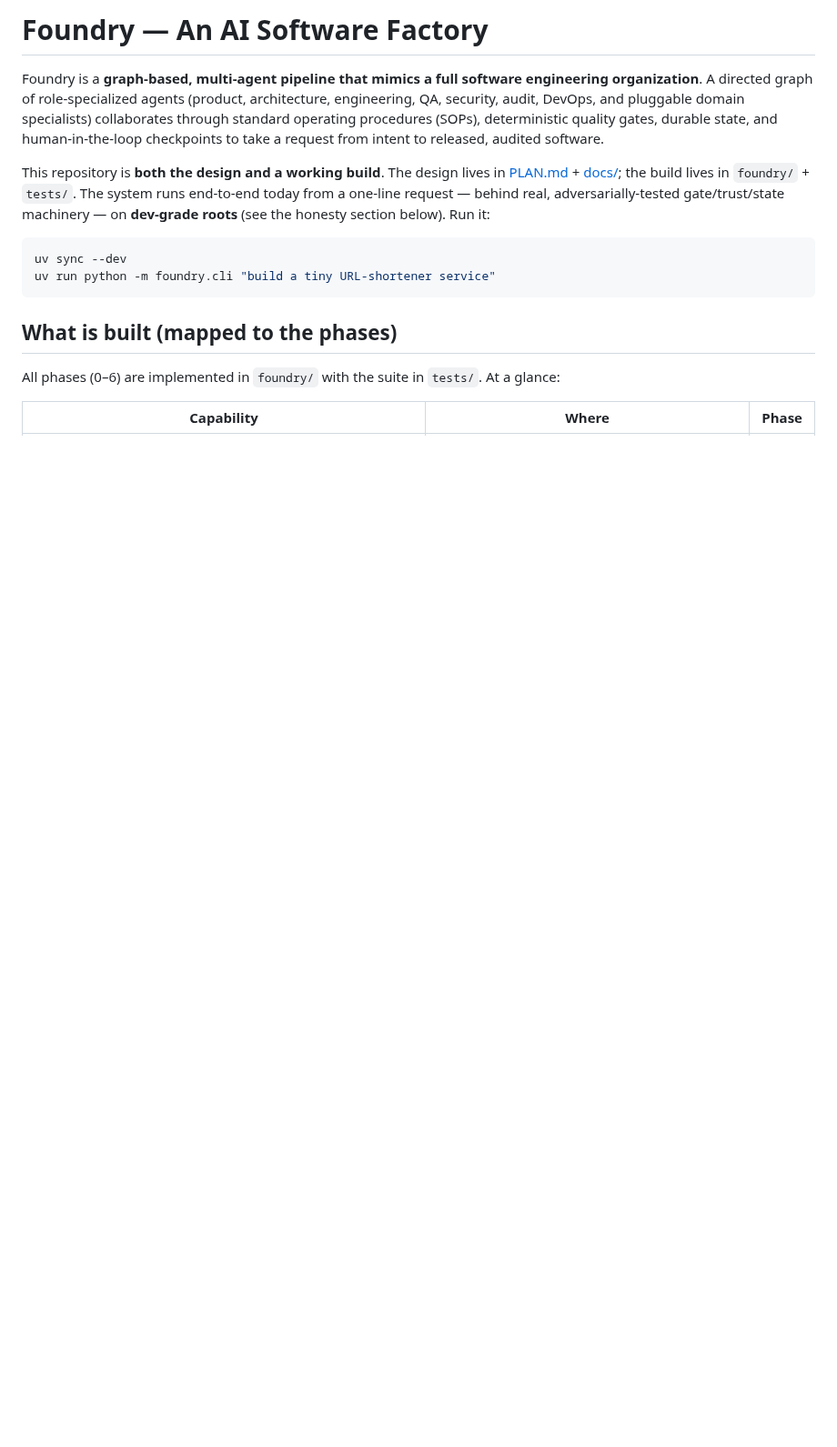
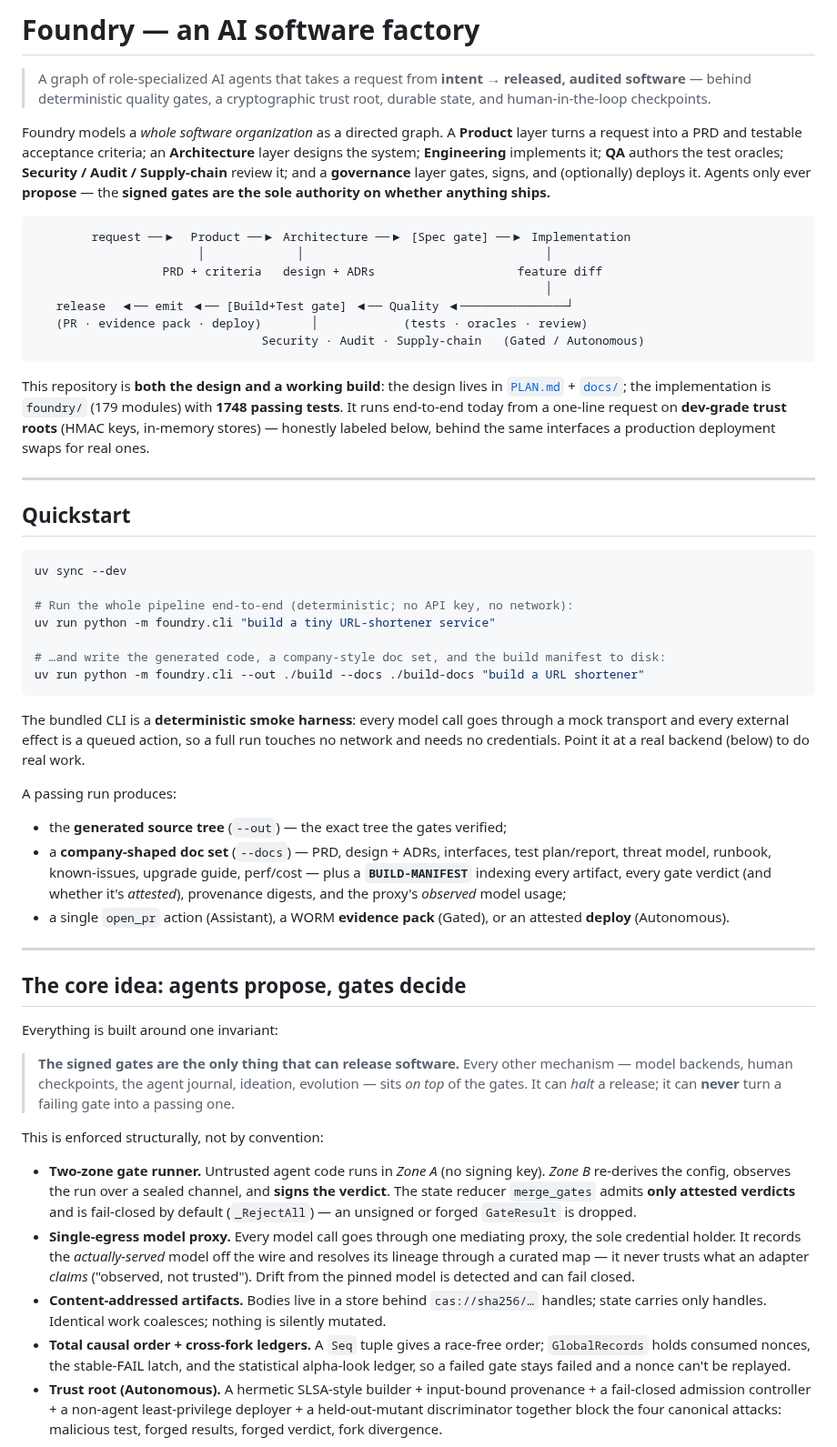
Before and after one commit to volts-inventory/Foundry, a Markdown page: README.md, the part around one of its changes. Shown at 91% size. GitHub-like rendering; blank space fills up the shorter version.

````diff
--- a/README.md
+++ b/README.md
@@ -1,26 +1,55 @@
-# Foundry — An AI Software Factory
+# Foundry — an AI software factory
 
-Foundry is a **graph-based, multi-agent pipeline that mimics a full software
-engineering organization**. A directed graph of role-specialized agents (product,
-architecture, engineering, QA, security, audit, DevOps, and pluggable domain
-specialists) collaborates through standard operating procedures (SOPs),
-deterministic quality gates, durable state, and human-in-the-loop checkpoints to
-take a request from intent to released, audited software.
+> A graph of role-specialized AI agents that takes a request from **intent → released, audited software** — behind deterministic quality gates, a cryptographic trust root, durable state, and human-in-the-loop checkpoints.
 
-This repository is **both the design and a working build**. The design lives in
-[PLAN.md](./PLAN.md) + [docs/](./docs/); the build lives in `foundry/` + `tests/`.
-The system runs end-to-end today from a one-line request — behind real,
-adversarially-tested gate/trust/state machinery — on **dev-grade roots** (see the
-honesty section below). Run it:
+Foundry models a *whole software organization* as a directed graph. A **Product** layer turns a request into a PRD and testable acceptance criteria; an **Architecture** layer designs the system; **Engineering** implements it; **QA** authors the test oracles; **Security / Audit / Supply-chain** review it; and a **governance** layer gates, signs, and (optionally) deploys it. Agents only ever **propose** — the **signed gates are the sole authority on whether anything ships.**
+
+```text
+        request ──▶  Product ──▶ Architecture ──▶ [Spec gate] ──▶ Implementation
+                       │             │                                  │
+                  PRD + criteria   design + ADRs                    feature diff
+                                                                        │
+   release  ◀── emit ◀── [Build+Test gate] ◀── Quality ◀───────────────┘
+   (PR · evidence pack · deploy)       │            (tests · oracles · review)
+                                Security · Audit · Supply-chain   (Gated / Autonomous)
+```
+
+This repository is **both the design and a working build**: the design lives in [`PLAN.md`](./PLAN.md) + [`docs/`](./docs/); the implementation is `foundry/` (179 modules) with **1748 passing tests**. It runs end-to-end today from a one-line request on **dev-grade trust roots** (HMAC keys, in-memory stores) — honestly labeled below, behind the same interfaces a production deployment swaps for real ones.
+
+---
+
+## Quickstart
 
 ```sh
 uv sync --dev
+
+# Run the whole pipeline end-to-end (deterministic; no API key, no network):
 uv run python -m foundry.cli "build a tiny URL-shortener service"
+
+# …and write the generated code, a company-style doc set, and the build manifest to disk:
+uv run python -m foundry.cli --out ./build --docs ./build-docs "build a URL shortener"
 ```
 
-## What is built (mapped to the phases)
+The bundled CLI is a **deterministic smoke harness**: every model call goes through a mock transport and every external effect is a queued action, so a full run touches no network and needs no credentials. Point it at a real backend (below) to do real work.
 
-All phases (0–6) are implemented in `foundry/` with the suite in `tests/`. At a
-glance:
+A passing run produces:
+- the **generated source tree** (`--out`) — the exact tree the gates verified;
+- a **company-shaped doc set** (`--docs`) — PRD, design + ADRs, interfaces, test plan/report, threat model, runbook, known-issues, upgrade guide, perf/cost — plus a **`BUILD-MANIFEST`** indexing every artifact, every gate verdict (and whether it's *attested*), provenance digests, and the proxy's *observed* model usage;
+- a single `open_pr` action (Assistant), a WORM **evidence pack** (Gated), or an attested **deploy** (Autonomous).
 
-| Capability | Where | Phase |
+---
+
+## The core idea: agents propose, gates decide
+
+Everything is built around one invariant:
+
+> **The signed gates are the only thing that can release software.** Every other mechanism — model backends, human checkpoints, the agent journal, ideation, evolution — sits *on top* of the gates. It can *halt* a release; it can **never** turn a failing gate into a passing one.
+
+This is enforced structurally, not by convention:
+
+- **Two-zone gate runner.** Untrusted agent code runs in *Zone A* (no signing key). *Zone B* re-derives the config, observes the run over a sealed channel, and **signs the verdict**. The state reducer `merge_gates` admits **only attested verdicts** and is fail-closed by default (`_RejectAll`) — an unsigned or forged `GateResult` is dropped.
+- **Single-egress model proxy.** Every model call goes through one mediating proxy, the sole credential holder. It records the *actually-served* model off the wire and resolves its lineage through a curated map — it never trusts what an adapter *claims* ("observed, not trusted"). Drift from the pinned model is detected and can fail closed.
+- **Content-addressed artifacts.** Bodies live in a store behind `cas://sha256/…` handles; state carries only handles. Identical work coalesces; nothing is silently mutated.
+- **Total causal order + cross-fork ledgers.** A `Seq` tuple gives a race-free order; `GlobalRecords` holds consumed nonces, the stable-FAIL latch, and the statistical alpha-look ledger, so a failed gate stays failed and a nonce can't be replayed.
+- **Trust root (Autonomous).** A hermetic SLSA-style builder + input-bound provenance + a fail-closed admission controller + a non-agent least-privilege deployer + a held-out-mutant discriminator together block the four canonical attacks: malicious test, forged results, forged verdict, fork divergence.
+
````
Also changed, not shown: other parts of README.md (+123 -90 lines).
